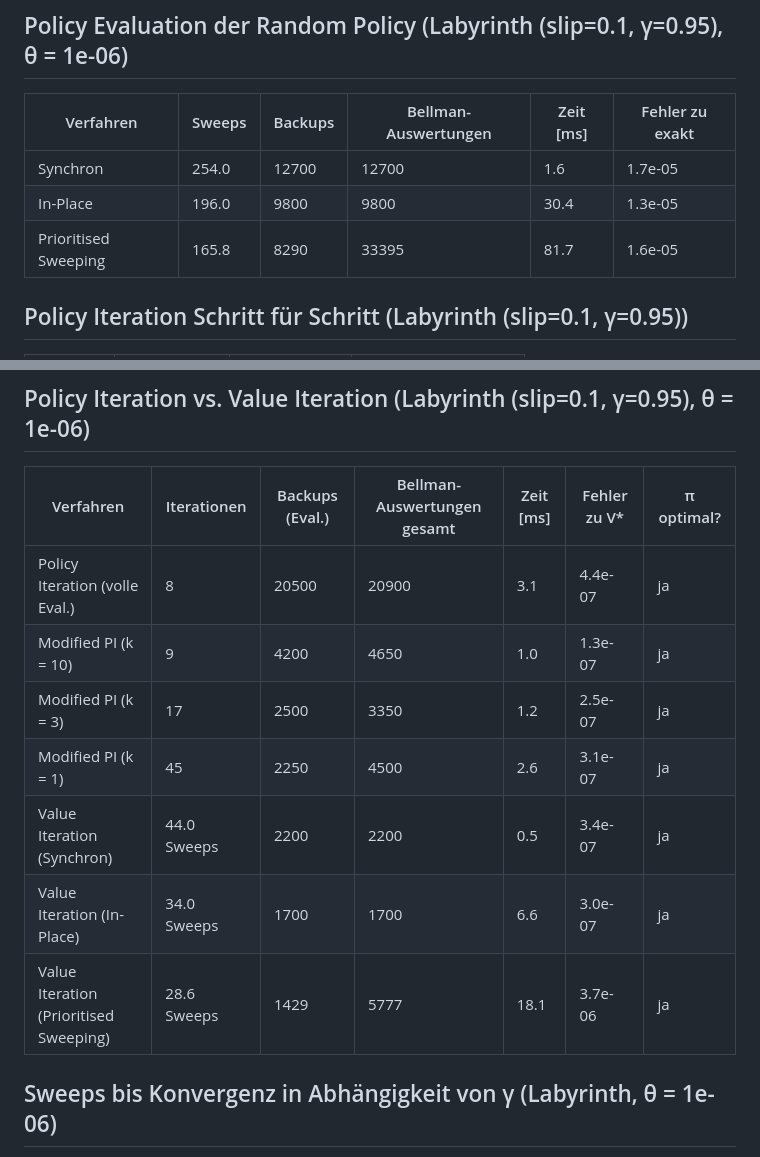
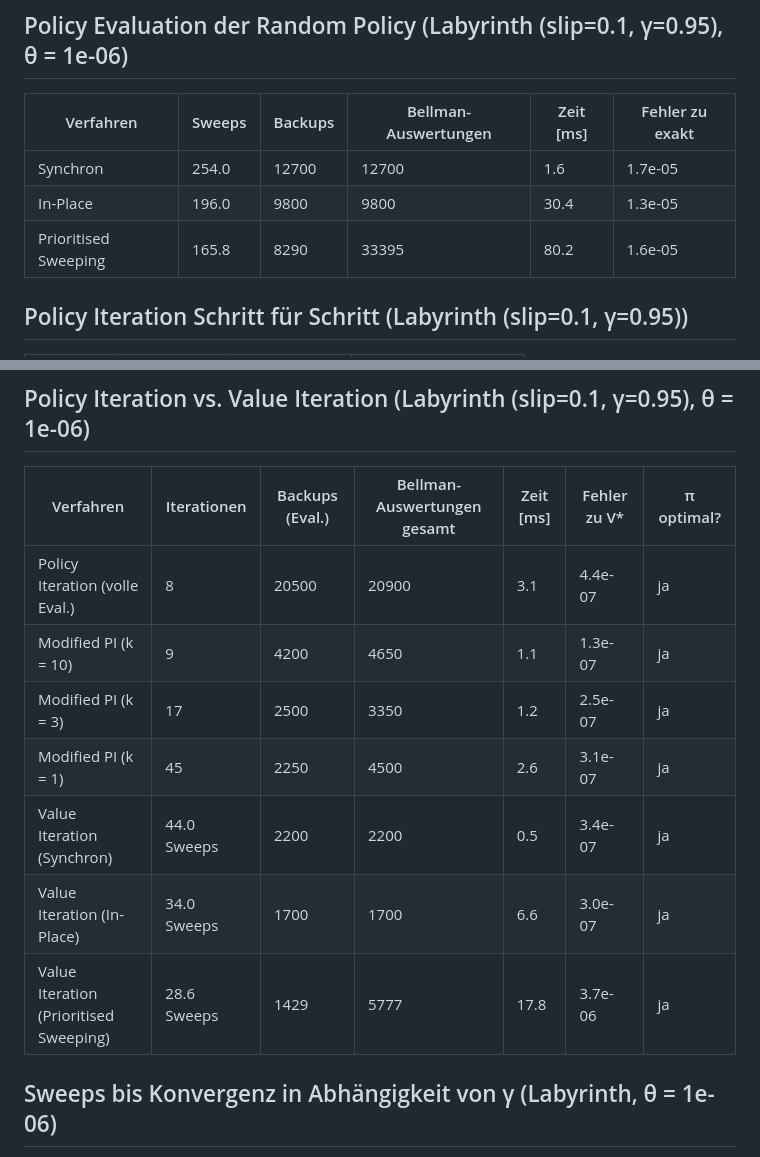
Before and after one commit to LeonRickert42/rl-dynamic-programming-gridworld, a Markdown page: results/summary.md, 2 parts joined by grey strips. Drawn GitHub-style.

```diff
--- a/results/summary.md
+++ b/results/summary.md
@@ -12,7 +12,7 @@ Bellman-Fehler, bei Policy Iteration auch der Improvement-Schritt).
 |---|---|---|---|---|---|
 | Synchron | 254.0 | 12700 | 12700 | 1.6 | 1.7e-05 |
 | In-Place | 196.0 | 9800 | 9800 | 30.4 | 1.3e-05 |
-| Prioritised Sweeping | 165.8 | 8290 | 33395 | 81.7 | 1.6e-05 |
+| Prioritised Sweeping | 165.8 | 8290 | 33395 | 80.2 | 1.6e-05 |
 
 ## Policy Iteration Schritt für Schritt (Labyrinth (slip=0.1, γ=0.95))
 
@@ -32,12 +32,12 @@ Bellman-Fehler, bei Policy Iteration auch der Improvement-Schritt).
 | Verfahren | Iterationen | Backups (Eval.) | Bellman-Auswertungen gesamt | Zeit [ms] | Fehler zu V* | π optimal? |
 |---|---|---|---|---|---|---|
 | Policy Iteration (volle Eval.) | 8 | 20500 | 20900 | 3.1 | 4.4e-07 | ja |
-| Modified PI (k = 10) | 9 | 4200 | 4650 | 1.0 | 1.3e-07 | ja |
+| Modified PI (k = 10) | 9 | 4200 | 4650 | 1.1 | 1.3e-07 | ja |
 | Modified PI (k = 3) | 17 | 2500 | 3350 | 1.2 | 2.5e-07 | ja |
 | Modified PI (k = 1) | 45 | 2250 | 4500 | 2.6 | 3.1e-07 | ja |
 | Value Iteration (Synchron) | 44.0 Sweeps | 2200 | 2200 | 0.5 | 3.4e-07 | ja |
 | Value Iteration (In-Place) | 34.0 Sweeps | 1700 | 1700 | 6.6 | 3.0e-07 | ja |
-| Value Iteration (Prioritised Sweeping) | 28.6 Sweeps | 1429 | 5777 | 18.1 | 3.7e-06 | ja |
+| Value Iteration (Prioritised Sweeping) | 28.6 Sweeps | 1429 | 5777 | 17.8 | 3.7e-06 | ja |
 
 ## Sweeps bis Konvergenz in Abhängigkeit von γ (Labyrinth, θ = 1e-06)
 
```
Also changed, not shown: README.md (+18 -2 lines), docs/LERNPFAD.md (added, +401 -0 lines), figures/00_ueberblick.png (added), figures/10_was_ist_eine_policy.png (added), figures/11_ein_backup_erklaert.png (added), figures/12_flur_synchron_vs_inplace.png (added), figures/13_prioritised_sweeping_reihenfolge.png (added), figures/14_kontraktion.png (added), 10 other files.
